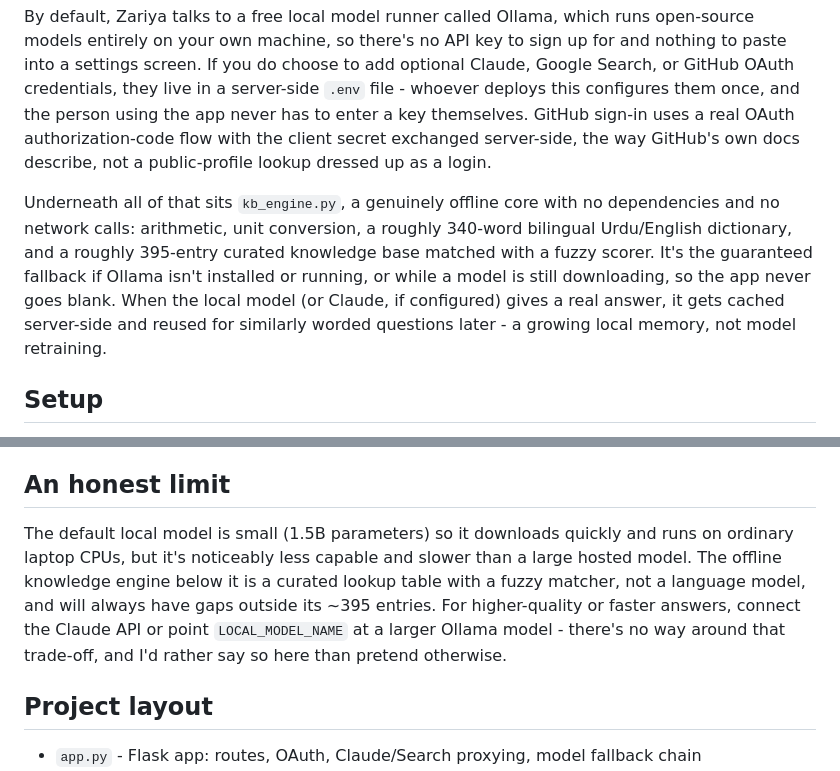
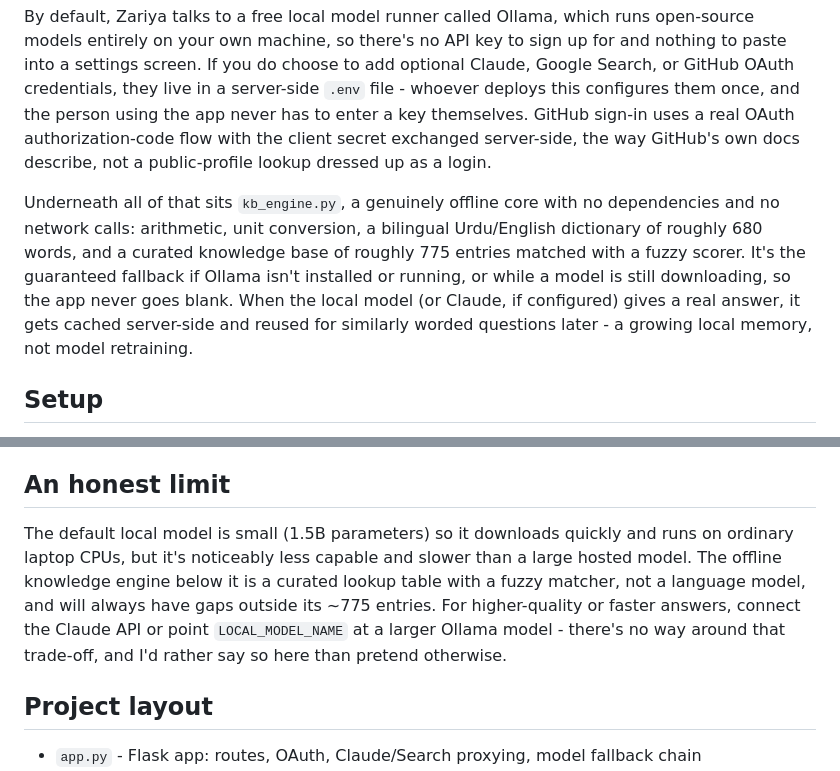
Before and after one commit to aayanahmed20/zariya, a Markdown page: webapp/README.md, 2 parts joined by grey strips. GitHub-like rendering.

Commit message:
Update README with new word counts for dictionaries

```diff
--- a/webapp/README.md
+++ b/webapp/README.md
@@ -8,7 +8,7 @@ This is a real Flask backend plus a browser front end, not a single static page,
 
 By default, Zariya talks to a free local model runner called Ollama, which runs open-source models entirely on your own machine, so there's no API key to sign up for and nothing to paste into a settings screen. If you do choose to add optional Claude, Google Search, or GitHub OAuth credentials, they live in a server-side `.env` file - whoever deploys this configures them once, and the person using the app never has to enter a key themselves. GitHub sign-in uses a real OAuth authorization-code flow with the client secret exchanged server-side, the way GitHub's own docs describe, not a public-profile lookup dressed up as a login.
 
-Underneath all of that sits `kb_engine.py`, a genuinely offline core with no dependencies and no network calls: arithmetic, unit conversion, a roughly 340-word bilingual Urdu/English dictionary, and a roughly 395-entry curated knowledge base matched with a fuzzy scorer. It's the guaranteed fallback if Ollama isn't installed or running, or while a model is still downloading, so the app never goes blank. When the local model (or Claude, if configured) gives a real answer, it gets cached server-side and reused for similarly worded questions later - a growing local memory, not model retraining.
+Underneath all of that sits `kb_engine.py`, a genuinely offline core with no dependencies and no network calls: arithmetic, unit conversion, a bilingual Urdu/English dictionary of roughly 680 words, and a curated knowledge base of roughly 775 entries matched with a fuzzy scorer. It's the guaranteed fallback if Ollama isn't installed or running, or while a model is still downloading, so the app never goes blank. When the local model (or Claude, if configured) gives a real answer, it gets cached server-side and reused for similarly worded questions later - a growing local memory, not model retraining.
 
 ## Setup
 
@@ -65,7 +65,7 @@ None of this requires a restart -- changes take effect on the next message.
 
 ## An honest limit
 
-The default local model is small (1.5B parameters) so it downloads quickly and runs on ordinary laptop CPUs, but it's noticeably less capable and slower than a large hosted model. The offline knowledge engine below it is a curated lookup table with a fuzzy matcher, not a language model, and will always have gaps outside its ~395 entries. For higher-quality or faster answers, connect the Claude API or point `LOCAL_MODEL_NAME` at a larger Ollama model - there's no way around that trade-off, and I'd rather say so here than pretend otherwise.
+The default local model is small (1.5B parameters) so it downloads quickly and runs on ordinary laptop CPUs, but it's noticeably less capable and slower than a large hosted model. The offline knowledge engine below it is a curated lookup table with a fuzzy matcher, not a language model, and will always have gaps outside its ~775 entries. For higher-quality or faster answers, connect the Claude API or point `LOCAL_MODEL_NAME` at a larger Ollama model - there's no way around that trade-off, and I'd rather say so here than pretend otherwise.
 
 ## Project layout
 
```
